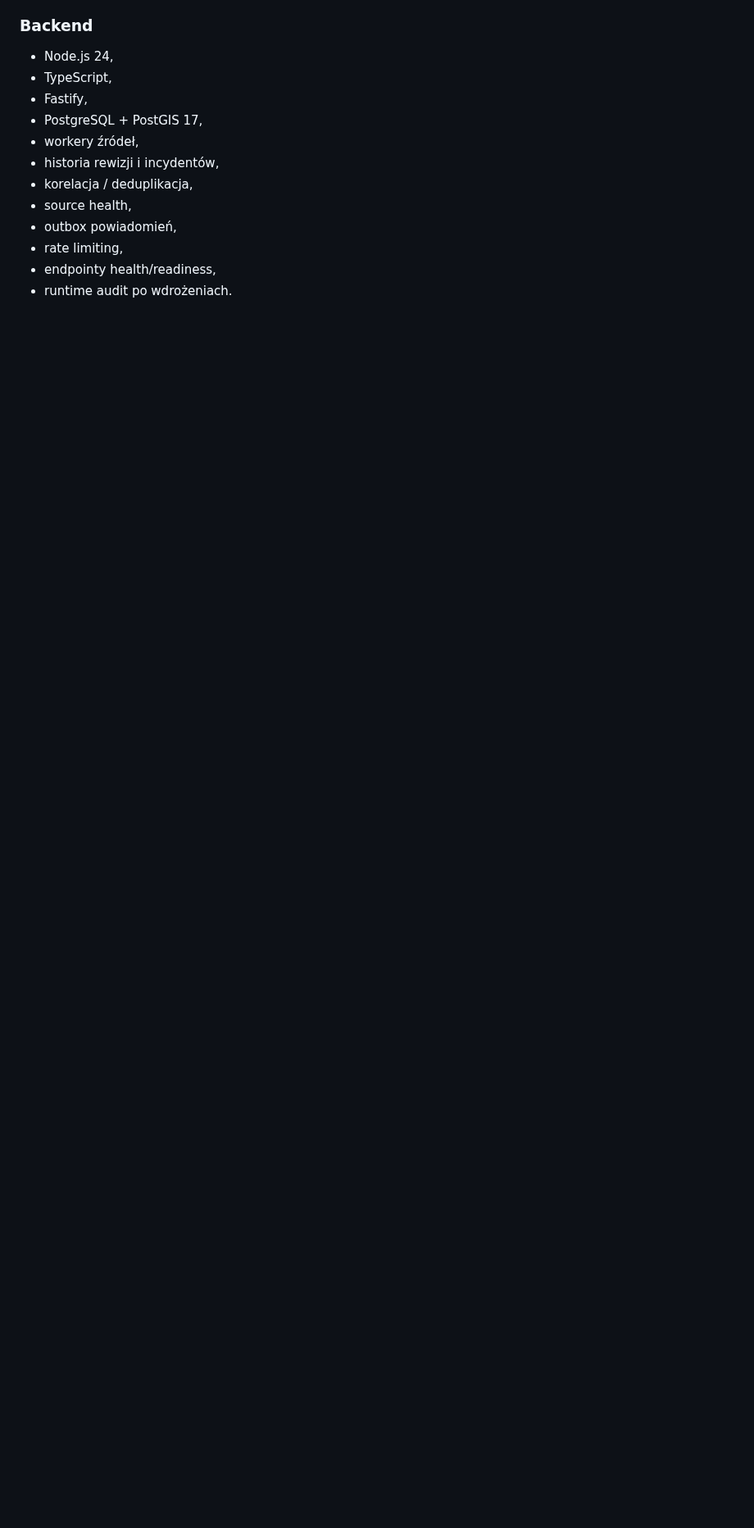
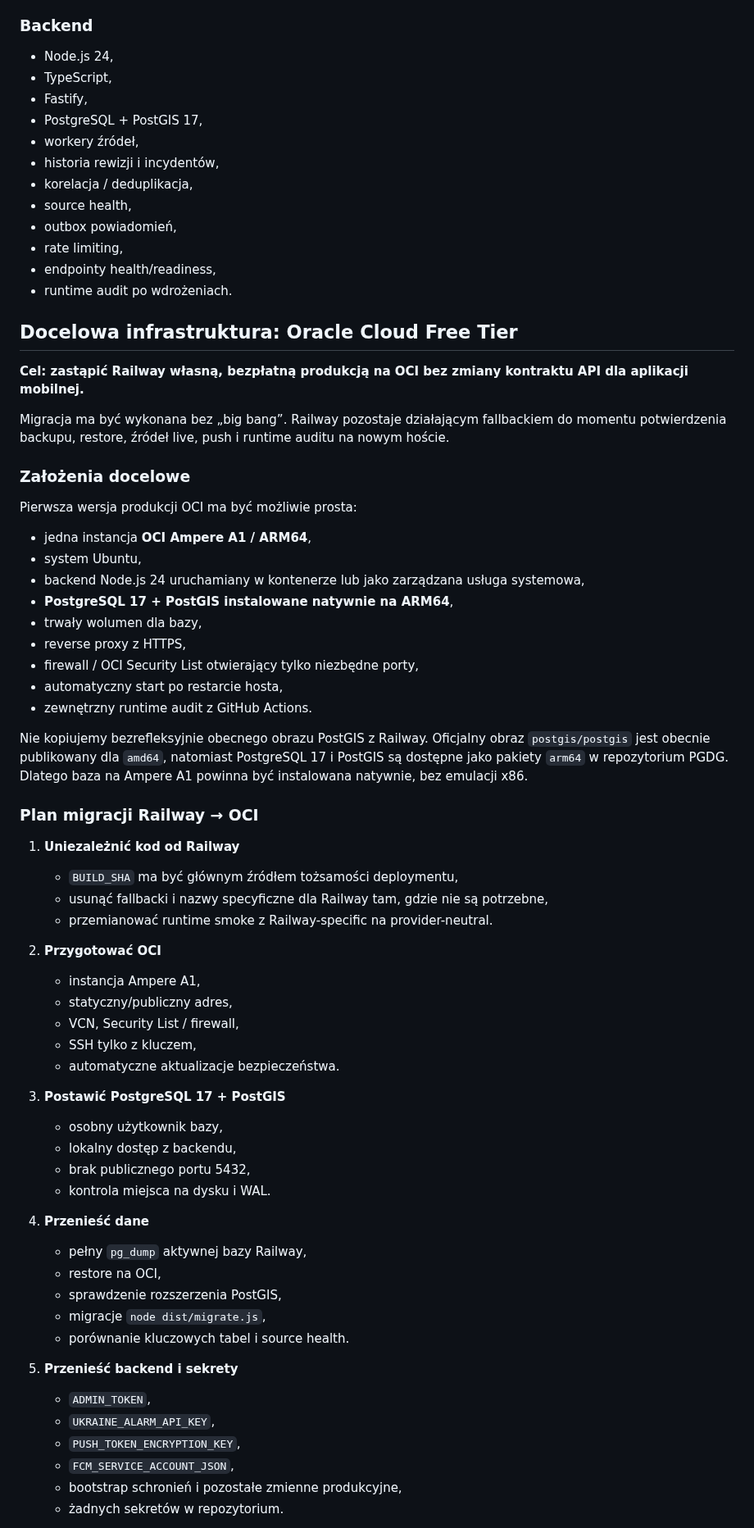
Before and after one commit to mmaatteusz/bezpieczna-polska, a Markdown page: README.md, the part around one of its changes. Shown at 82% size. Drawn GitHub-style; blank space fills up the shorter version.

Commit message:
docs: plan Oracle Free migration and update first-run onboarding

```diff
--- a/README.md
+++ b/README.md
@@ -245,3 +247,61 @@ flowchart LR
 - rate limiting,
 - endpointy health/readiness,
 - runtime audit po wdrożeniach.
+
+## Docelowa infrastruktura: Oracle Cloud Free Tier
+
+**Cel: zastąpić Railway własną, bezpłatną produkcją na OCI bez zmiany kontraktu API dla aplikacji mobilnej.**
+
+Migracja ma być wykonana bez „big bang”. Railway pozostaje działającym fallbackiem do momentu potwierdzenia backupu, restore, źródeł live, push i runtime auditu na nowym hoście.
+
+### Założenia docelowe
+
+Pierwsza wersja produkcji OCI ma być możliwie prosta:
+
+- jedna instancja **OCI Ampere A1 / ARM64**,
+- system Ubuntu,
+- backend Node.js 24 uruchamiany w kontenerze lub jako zarządzana usługa systemowa,
+- **PostgreSQL 17 + PostGIS instalowane natywnie na ARM64**,
+- trwały wolumen dla bazy,
+- reverse proxy z HTTPS,
+- firewall / OCI Security List otwierający tylko niezbędne porty,
+- automatyczny start po restarcie hosta,
+- zewnętrzny runtime audit z GitHub Actions.
+
+Nie kopiujemy bezrefleksyjnie obecnego obrazu PostGIS z Railway. Oficjalny obraz `postgis/postgis` jest obecnie publikowany dla `amd64`, natomiast PostgreSQL 17 i PostGIS są dostępne jako pakiety `arm64` w repozytorium PGDG. Dlatego baza na Ampere A1 powinna być instalowana natywnie, bez emulacji x86.
+
+### Plan migracji Railway → OCI
+
+1. **Uniezależnić kod od Railway**
+   - `BUILD_SHA` ma być głównym źródłem tożsamości deploymentu,
+   - usunąć fallbacki i nazwy specyficzne dla Railway tam, gdzie nie są potrzebne,
+   - przemianować runtime smoke z Railway-specific na provider-neutral.
+
+2. **Przygotować OCI**
+   - instancja Ampere A1,
+   - statyczny/publiczny adres,
+   - VCN, Security List / firewall,
+   - SSH tylko z kluczem,
+   - automatyczne aktualizacje bezpieczeństwa.
+
+3. **Postawić PostgreSQL 17 + PostGIS**
+   - osobny użytkownik bazy,
+   - lokalny dostęp z backendu,
+   - brak publicznego portu 5432,
+   - kontrola miejsca na dysku i WAL.
+
+4. **Przenieść dane**
+   - pełny `pg_dump` aktywnej bazy Railway,
+   - restore na OCI,
+   - sprawdzenie rozszerzenia PostGIS,
+   - migracje `node dist/migrate.js`,
+   - porównanie kluczowych tabel i source health.
+
+5. **Przenieść backend i sekrety**
+   - `ADMIN_TOKEN`,
+   - `UKRAINE_ALARM_API_KEY`,
+   - `PUSH_TOKEN_ENCRYPTION_KEY`,
+   - `FCM_SERVICE_ACCOUNT_JSON`,
+   - bootstrap schronień i pozostałe zmienne produkcyjne,
+   - żadnych sekretów w repozytorium.
+
```
Also changed, not shown: other parts of README.md (+58 -15 lines).
